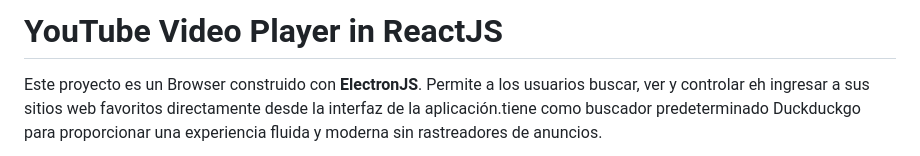
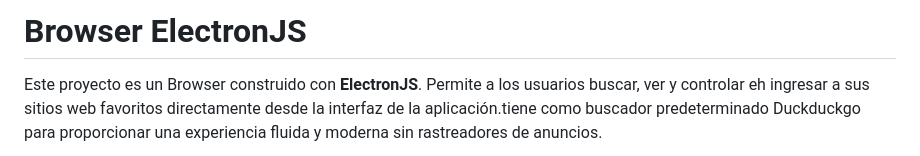
Before and after one commit to Guts-behelit/browser-google, a Markdown page: README.md, the part around the change. Rendered like a GitHub page.

Commit message:
Update README.md
se modifica el titulo del readme a uno mas acorde al proyecto

```diff
--- a/README.md
+++ b/README.md
@@ -1,5 +1,5 @@
 
-# YouTube Video Player in ReactJS
+# Browser ElectronJS
 
 Este proyecto es un Browser construido con **ElectronJS**. Permite a los usuarios buscar, ver y controlar eh ingresar a sus sitios web favoritos directamente desde la interfaz de la aplicación.tiene como buscador predeterminado Duckduckgo  para proporcionar una experiencia fluida y moderna sin rastreadores de anuncios.
 
```
